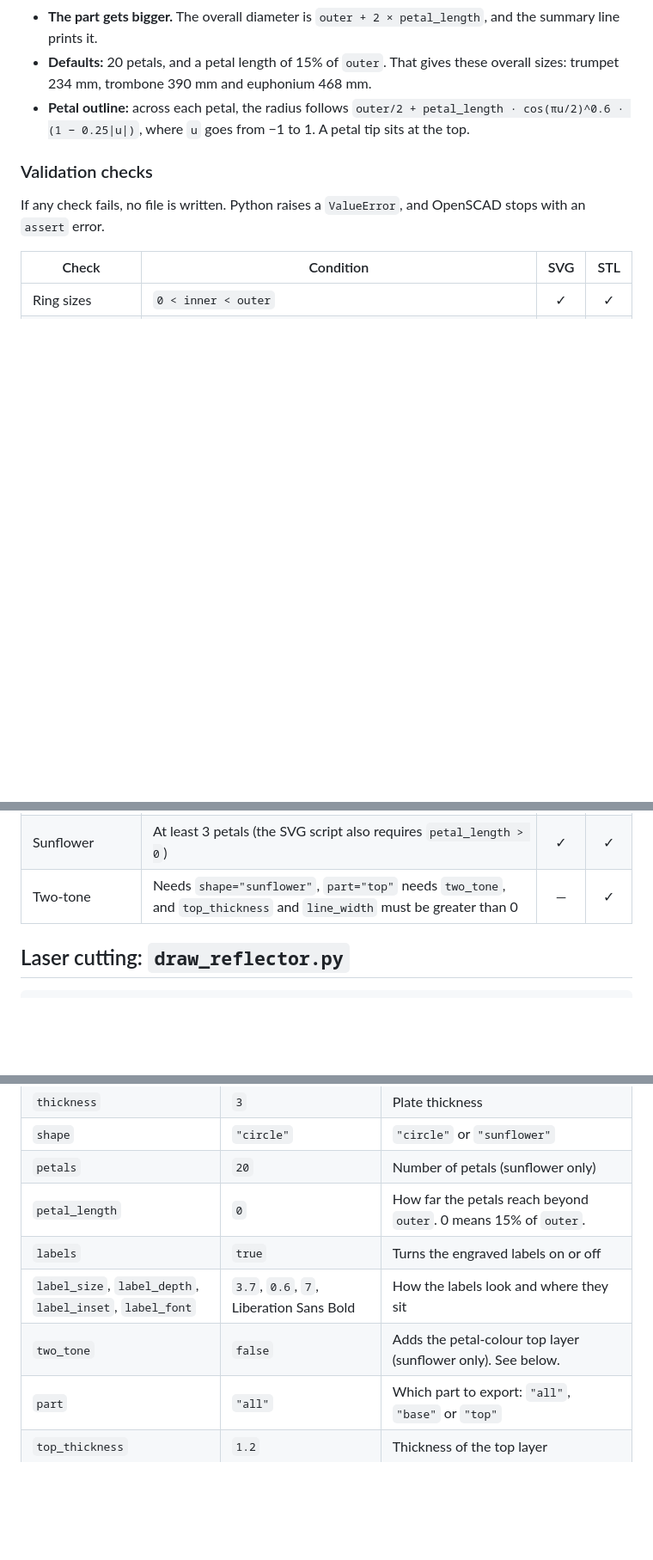
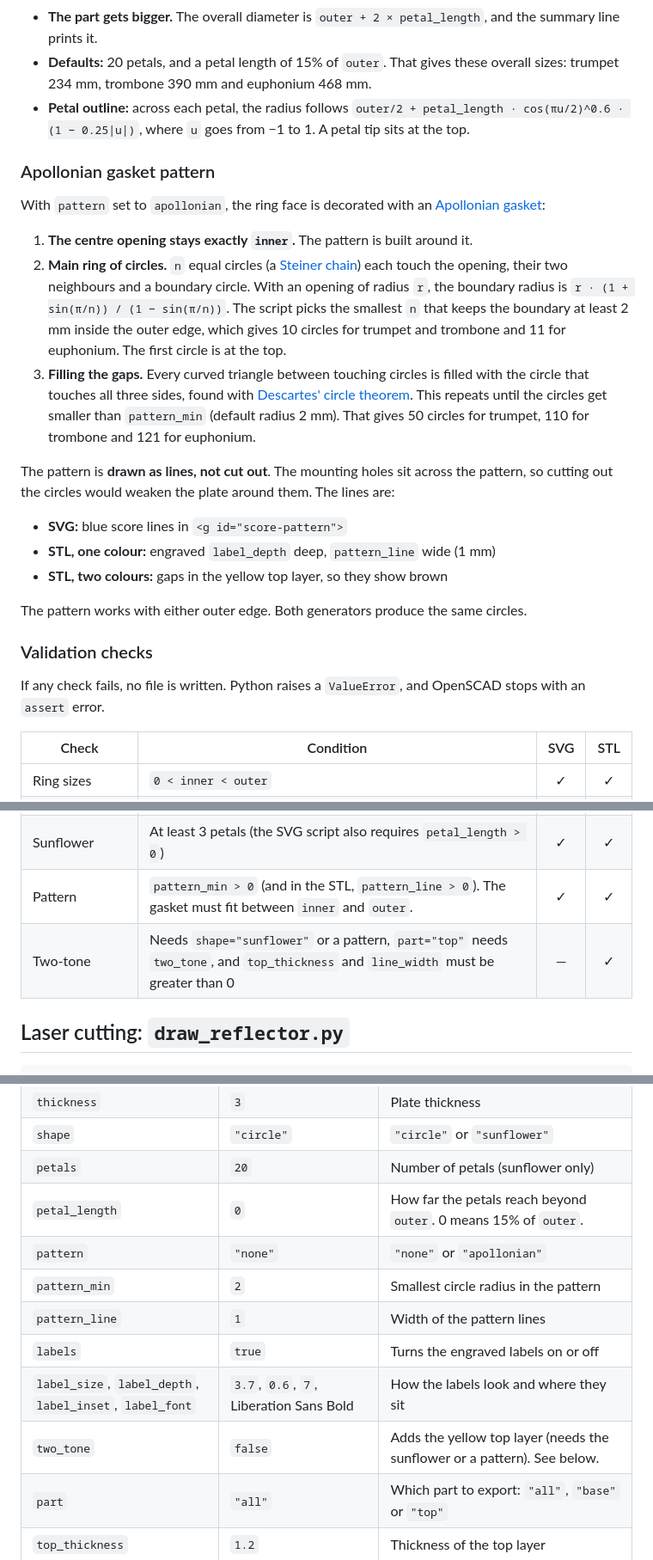
Before and after one commit to icetuba/brass-reflector, a Markdown page: README.md, 3 parts joined by grey strips. Shown at 86% size. Drawn GitHub-style; blank space fills up the shorter version.

```diff
--- a/README.md
+++ b/README.md
@@ -79,6 +86,22 @@ With `shape` set to `sunflower`, the outer circle is replaced by a ring of point
 - **Defaults:** 20 petals, and a petal length of 15% of `outer`. That gives these overall sizes: trumpet 234 mm, trombone 390 mm and euphonium 468 mm.
 - **Petal outline:** across each petal, the radius follows `outer/2 + petal_length · cos(πu/2)^0.6 · (1 − 0.25|u|)`, where `u` goes from −1 to 1. A petal tip sits at the top.
 
+### Apollonian gasket pattern
+
+With `pattern` set to `apollonian`, the ring face is decorated with an [Apollonian gasket](https://en.wikipedia.org/wiki/Apollonian_gasket):
+
+1. **The centre opening stays exactly `inner`.** The pattern is built around it.
+2. **Main ring of circles.** `n` equal circles (a [Steiner chain](https://en.wikipedia.org/wiki/Steiner_chain)) each touch the opening, their two neighbours and a boundary circle. With an opening of radius `r`, the boundary radius is `r · (1 + sin(π/n)) / (1 − sin(π/n))`. The script picks the smallest `n` that keeps the boundary at least 2 mm inside the outer edge, which gives 10 circles for trumpet and trombone and 11 for euphonium. The first circle is at the top.
+3. **Filling the gaps.** Every curved triangle between touching circles is filled with the circle that touches all three sides, found with [Descartes' circle theorem](https://en.wikipedia.org/wiki/Descartes%27_theorem). This repeats until the circles get smaller than `pattern_min` (default radius 2 mm). That gives 50 circles for trumpet, 110 for trombone and 121 for euphonium.
+
+The pattern is **drawn as lines, not cut out**. The mounting holes sit across the pattern, so cutting out the circles would weaken the plate around them. The lines are:
+
+- **SVG:** blue score lines in `<g id="score-pattern">`
+- **STL, one colour:** engraved `label_depth` deep, `pattern_line` wide (1 mm)
+- **STL, two colours:** gaps in the yellow top layer, so they show brown
+
+The pattern works with either outer edge. Both generators produce the same circles.
+
 ### Validation checks
 
 If any check fails, no file is written. Python raises a `ValueError`, and OpenSCAD stops with an `assert` error.
@@ -93,7 +116,8 @@ If any check fails, no file is written. Python raises a `ValueError`, and OpenSC
 | Centre opening | Every hole stays clear of the centre opening | — | ✓ |
 | Thickness and engraving | `thickness > 0` and `0 < label_depth < thickness` | — | ✓ |
 | Sunflower | At least 3 petals (the SVG script also requires `petal_length > 0`) | ✓ | ✓ |
-| Two-tone | Needs `shape="sunflower"`, `part="top"` needs `two_tone`, and `top_thickness` and `line_width` must be greater than 0 | — | ✓ |
+| Pattern | `pattern_min > 0` (and in the STL, `pattern_line > 0`). The gasket must fit between `inner` and `outer`. | ✓ | ✓ |
+| Two-tone | Needs `shape="sunflower"` or a pattern, `part="top"` needs `two_tone`, and `top_thickness` and `line_width` must be greater than 0 | — | ✓ |
 
 ## Laser cutting: `draw_reflector.py`
 
@@ -155,9 +182,12 @@ You can also open the file in the OpenSCAD GUI and change the values in the **Cu
 | `shape` | `"circle"` | `"circle"` or `"sunflower"` |
 | `petals` | `20` | Number of petals (sunflower only) |
 | `petal_length` | `0` | How far the petals reach beyond `outer`. 0 means 15% of `outer`. |
+| `pattern` | `"none"` | `"none"` or `"apollonian"` |
+| `pattern_min` | `2` | Smallest circle radius in the pattern |
+| `pattern_line` | `1` | Width of the pattern lines |
 | `labels` | `true` | Turns the engraved labels on or off |
 | `label_size`, `label_depth`, `label_inset`, `label_font` | `3.7`, `0.6`, `7`, Liberation Sans Bold | How the labels look and where they sit |
-| `two_tone` | `false` | Adds the petal-colour top layer (sunflower only). See below. |
+| `two_tone` | `false` | Adds the yellow top layer (needs the sunflower or a pattern). See below. |
 | `part` | `"all"` | Which part to export: `"all"`, `"base"` or `"top"` |
 | `top_thickness` | `1.2` | Thickness of the top layer |
 | `line_width` | `2` | Width of the outlines around and between petals |
```
Also changed, not shown: other parts of README.md (+20 -10 lines), samples/trumpet_apollonian.png (added), 5 other files.
